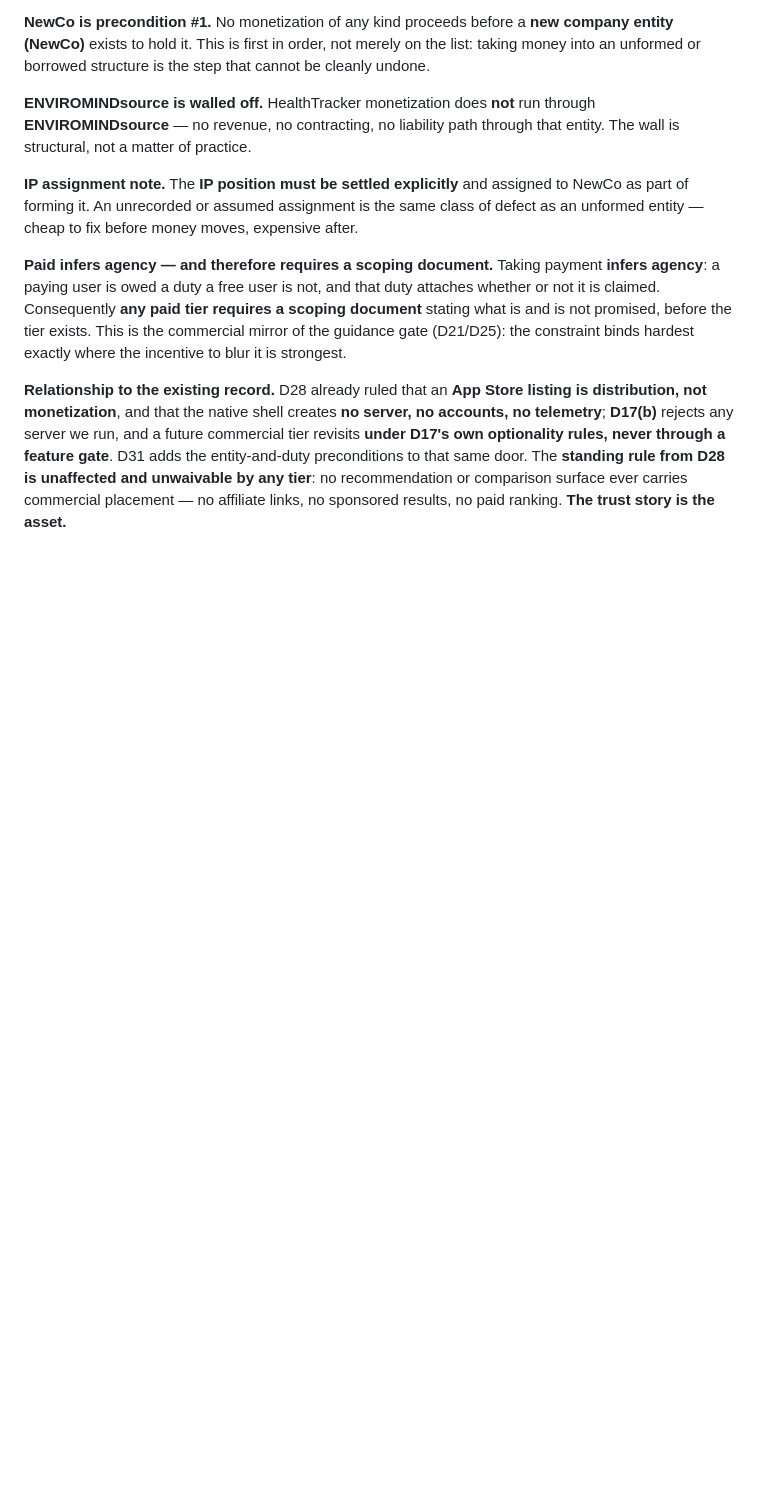
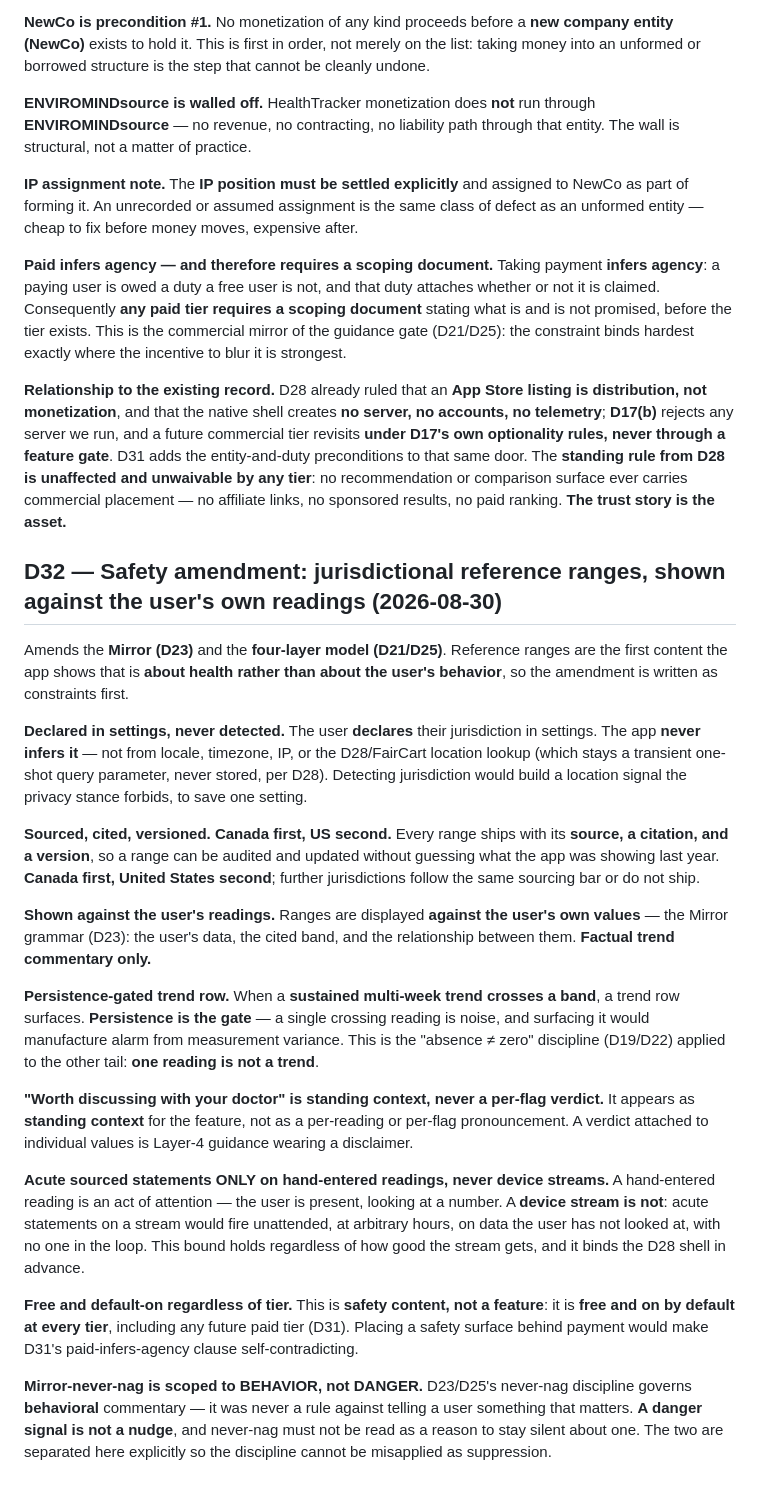
Before and after one commit to Githor404/healthtracker, a Markdown page: DECISIONS.md, the part around the change. Rendered like a GitHub page; blank space fills up the shorter version.

Commit message:
Record D32: safety amendment -- jurisdictional reference ranges shown against the user's readings
Amends the Mirror (D23) and the four-layer model (D21/D25). The first
content the app shows that is about health rather than behavior, so it is
written as constraints first.

- Declared in settings, NEVER detected -- not from locale, timezone, IP, or
  the FairCart location lookup. Detecting it would build a location signal
  the privacy stance forbids to save one setting.
- Sourced, cited, versioned; Canada first, US second; further jurisdictions
  meet the same bar or do not ship.
- Shown against the user's own readings; factual trend commentary only.
- Persistence-gated trend row when a sustained multi-week trend crosses a
  band -- one crossing reading is noise, and surfacing it would manufacture
  alarm from measurement variance.
- "Worth discussing with your doctor" is standing context, never a per-flag
  verdict; a per-value verdict is Layer-4 guidance wearing a disclaimer.
- Acute sourced statements ONLY on hand-entered readings, never device
  streams: a hand-entered reading is an act of attention, a stream is not.
  Binds the D28 shell in advance.
- Free and default-on at every tier including any future paid one --
  gating a safety surface behind payment would make D31's
  paid-infers-agency clause self-contradicting.
- Mirror-never-nag is scoped to BEHAVIOR, not DANGER. A danger signal is not
  a nudge, and never-nag must not be misapplied as suppression.

Co-Authored-By: Claude Opus 5 (1M context) <noreply@anthropic.com>
Claude-Session: https://claude.ai/code/session_012Kg7N8292t18kmzo9BtChM

```diff
--- a/DECISIONS.md
+++ b/DECISIONS.md
@@ -689,3 +689,23 @@ Direction only, like D17/D19/D21/D26/D28: it binds **preconditions**, and author
 **Paid infers agency — and therefore requires a scoping document.** Taking payment **infers agency**: a paying user is owed a duty a free user is not, and that duty attaches whether or not it is claimed. Consequently **any paid tier requires a scoping document** stating what is and is not promised, before the tier exists. This is the commercial mirror of the guidance gate (D21/D25): the constraint binds hardest exactly where the incentive to blur it is strongest.
 
 **Relationship to the existing record.** D28 already ruled that an **App Store listing is distribution, not monetization**, and that the native shell creates **no server, no accounts, no telemetry**; **D17(b)** rejects any server we run, and a future commercial tier revisits **under D17's own optionality rules, never through a feature gate**. D31 adds the entity-and-duty preconditions to that same door. The **standing rule from D28 is unaffected and unwaivable by any tier**: no recommendation or comparison surface ever carries commercial placement — no affiliate links, no sponsored results, no paid ranking. **The trust story is the asset.**
+
+## D32 — Safety amendment: jurisdictional reference ranges, shown against the user's own readings (2026-08-30)
+
+Amends the **Mirror (D23)** and the **four-layer model (D21/D25)**. Reference ranges are the first content the app shows that is **about health rather than about the user's behavior**, so the amendment is written as constraints first.
+
+**Declared in settings, never detected.** The user **declares** their jurisdiction in settings. The app **never infers it** — not from locale, timezone, IP, or the D28/FairCart location lookup (which stays a transient one-shot query parameter, never stored, per D28). Detecting jurisdiction would build a location signal the privacy stance forbids, to save one setting.
+
+**Sourced, cited, versioned. Canada first, US second.** Every range ships with its **source, a citation, and a version**, so a range can be audited and updated without guessing what the app was showing last year. **Canada first, United States second**; further jurisdictions follow the same sourcing bar or do not ship.
+
+**Shown against the user's readings.** Ranges are displayed **against the user's own values** — the Mirror grammar (D23): the user's data, the cited band, and the relationship between them. **Factual trend commentary only.**
+
+**Persistence-gated trend row.** When a **sustained multi-week trend crosses a band**, a trend row surfaces. **Persistence is the gate** — a single crossing reading is noise, and surfacing it would manufacture alarm from measurement variance. This is the "absence ≠ zero" discipline (D19/D22) applied to the other tail: **one reading is not a trend**.
+
+**"Worth discussing with your doctor" is standing context, never a per-flag verdict.** It appears as **standing context** for the feature, not as a per-reading or per-flag pronouncement. A verdict attached to individual values is Layer-4 guidance wearing a disclaimer.
+
+**Acute sourced statements ONLY on hand-entered readings, never device streams.** A hand-entered reading is an act of attention — the user is present, looking at a number. A **device stream is not**: acute statements on a stream would fire unattended, at arbitrary hours, on data the user has not looked at, with no one in the loop. This bound holds regardless of how good the stream gets, and it binds the D28 shell in advance.
+
+**Free and default-on regardless of tier.** This is **safety content, not a feature**: it is **free and on by default at every tier**, including any future paid tier (D31). Placing a safety surface behind payment would make D31's paid-infers-agency clause self-contradicting.
+
+**Mirror-never-nag is scoped to BEHAVIOR, not DANGER.** D23/D25's never-nag discipline governs **behavioral** commentary — it was never a rule against telling a user something that matters. **A danger signal is not a nudge**, and never-nag must not be read as a reason to stay silent about one. The two are separated here explicitly so the discipline cannot be misapplied as suppression.
```
